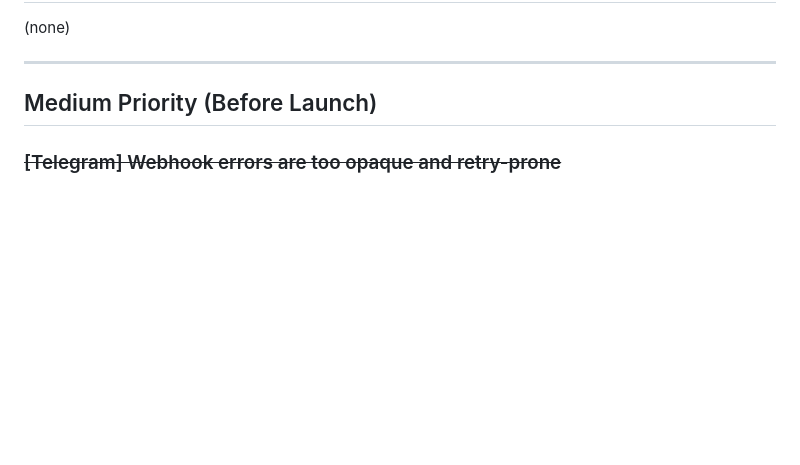
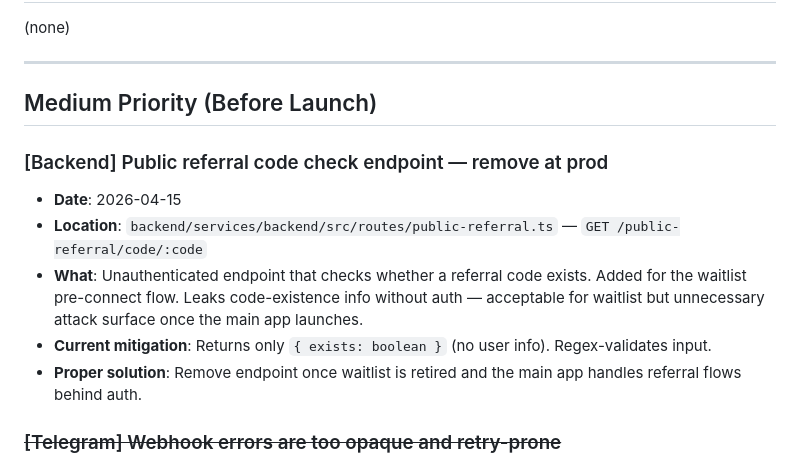
Before and after one commit to megaton-curl/taunt-bet-root, a Markdown page: docs/TECH_DEBT.md, the part around the change. Rendered like a GitHub page; blank space fills up the shorter version.

```diff
--- a/docs/TECH_DEBT.md
+++ b/docs/TECH_DEBT.md
@@ -12,6 +12,13 @@ Track temporary hacks, relaxed rules, and shortcuts here.
 ---
 
 ## Medium Priority (Before Launch)
+
+### [Backend] Public referral code check endpoint — remove at prod
+- **Date**: 2026-04-15
+- **Location**: `backend/services/backend/src/routes/public-referral.ts` — `GET /public-referral/code/:code`
+- **What**: Unauthenticated endpoint that checks whether a referral code exists. Added for the waitlist pre-connect flow. Leaks code-existence info without auth — acceptable for waitlist but unnecessary attack surface once the main app launches.
+- **Current mitigation**: Returns only `{ exists: boolean }` (no user info). Regex-validates input.
+- **Proper solution**: Remove endpoint once waitlist is retired and the main app handles referral flows behind auth.
 
 ### ~~[Telegram] Webhook errors are too opaque and retry-prone~~
 - **Resolved**: 2026-04-09 — `telegram/src/app.ts` now catches outbound reply delivery failures, logs webhook context, and still returns `200` to Telegram; `telegram/src/telegram-api.ts` now includes Telegram error bodies in thrown errors for faster diagnosis.
```
